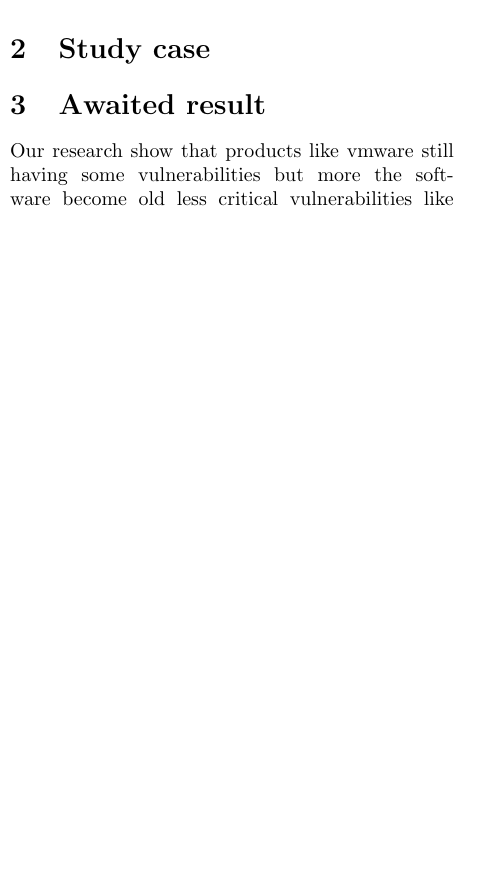
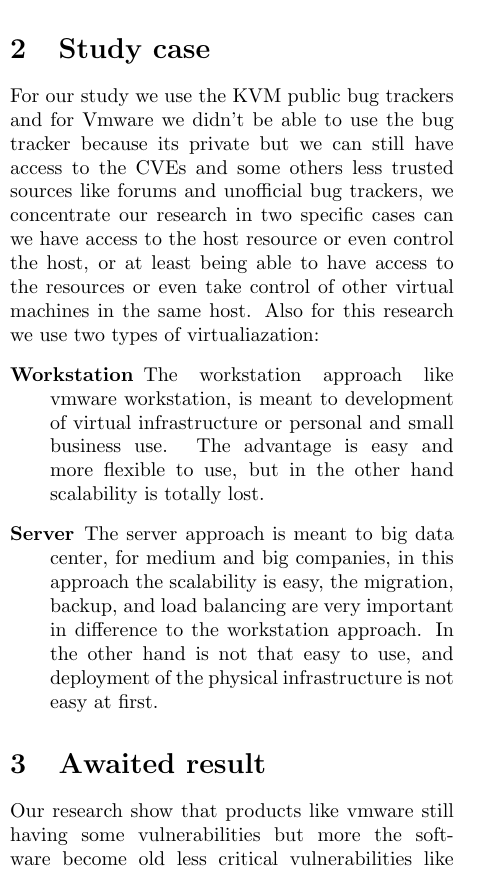
Before and after one commit to Sudoka/CSE227, a LaTeX thesis (report/src/virtualization-vulnerabilities.tex, which reads report/src/introduction.tex): part of one column of page 2 of 4, cut so that both start at the same text, the shorter picture padded with empty space. Compiled offline with pdfLaTeX.

Commit message:
study case

```diff
--- a/report/src/introduction.tex
+++ b/report/src/introduction.tex
@@ -69,6 +69,23 @@ ressources from the guest ?
 
 \section{Study case}
 
+For our study we use the KVM public bug trackers and for Vmware we didn't be able
+to use the bug tracker because its private but we can still have access to the CVEs
+and some others less trusted sources like forums and unofficial bug trackers,
+we concentrate our research in two specific cases can we have access to the host
+resource or even control the host, or at least being able to have access to the resources
+or even take control of other virtual machines in the same host.
+Also for this research we use two types of virtualiazation:
+\begin{description}
+\item[Workstation] The workstation approach like vmware workstation, is meant
+to development of virtual infrastructure or personal and small business use. The advantage
+is easy and more flexible to use, but in the other hand scalability is totally lost.
+\item[Server] The server approach is meant to big data center, for medium and big companies,
+in this approach the scalability is easy, the migration, backup, and load balancing are very important
+in difference to the workstation approach. In the other hand is not that easy to use, and deployment
+of the physical infrastructure is not easy at first.
+\end{description}
+
 \section{Awaited result}
 
 Our research show that products like vmware still having some vulnerabilities but
```
Also changed, not shown: report/src/references.tex (+9 -4 lines).
